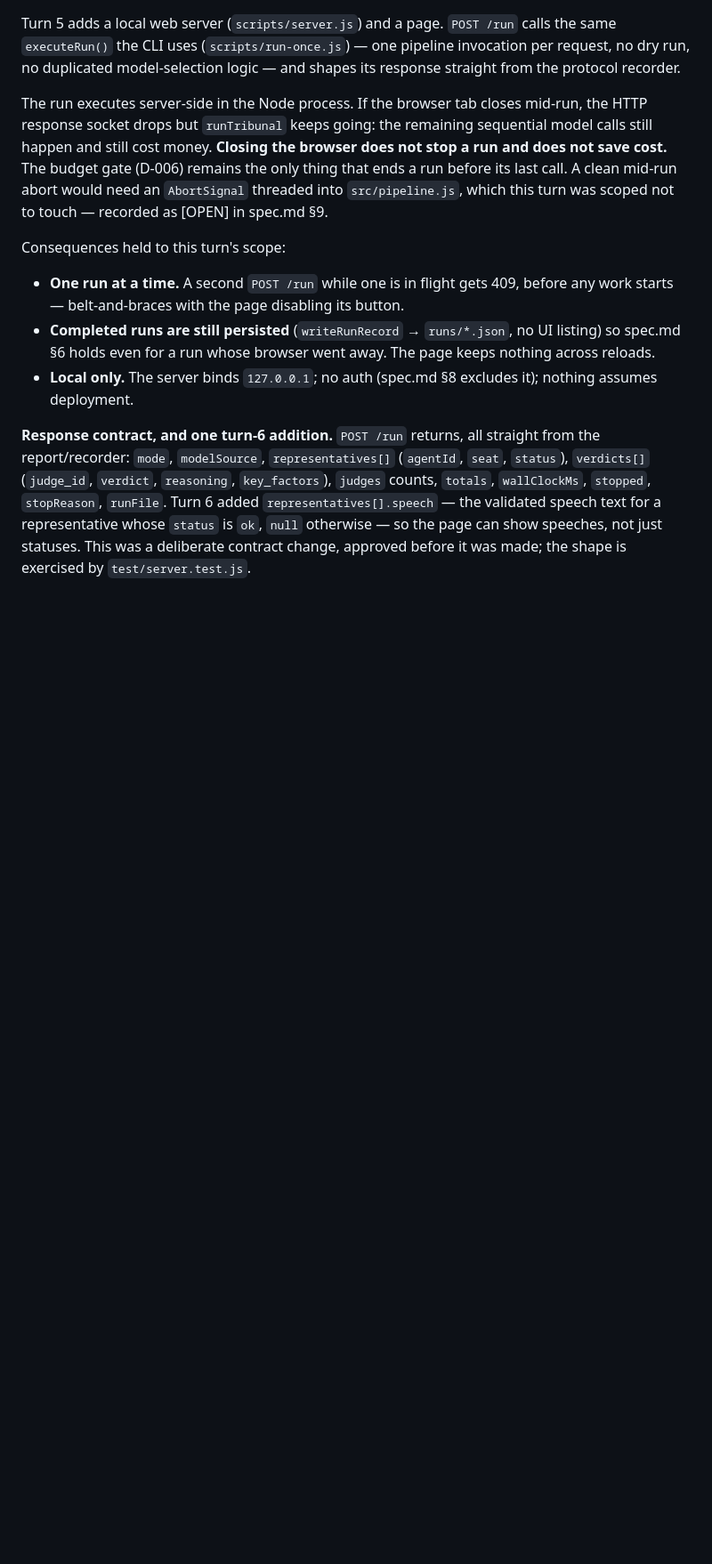
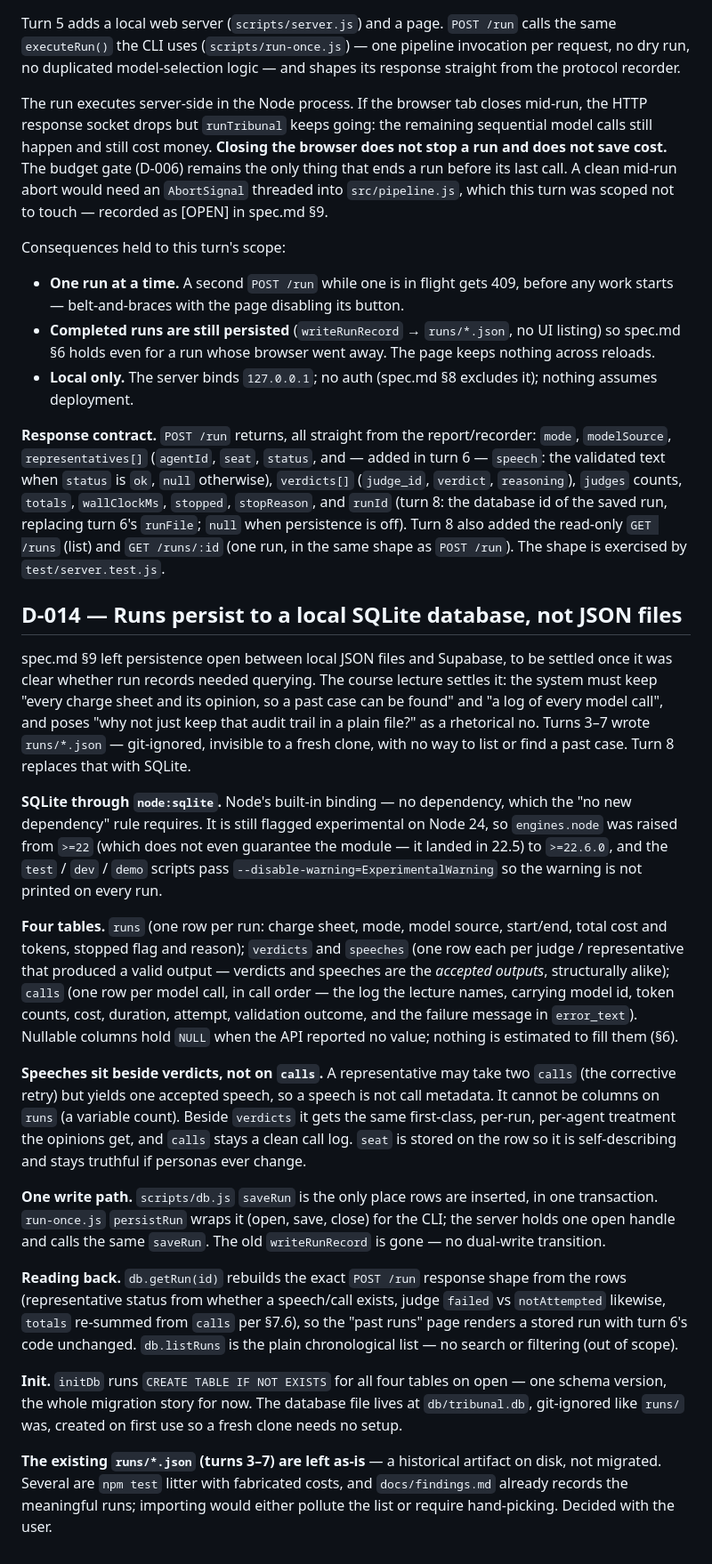
Before and after one commit to Aviv-Shteiff/tribunal, a Markdown page: docs/decisions.md, the part around the change. Shown at 89% size. Drawn GitHub-style; blank space fills up the shorter version.

```diff
--- a/docs/decisions.md
+++ b/docs/decisions.md
@@ -186,12 +186,67 @@ Consequences held to this turn's scope:
 - **Local only.** The server binds `127.0.0.1`; no auth (spec.md §8 excludes
   it); nothing assumes deployment.
 
-**Response contract, and one turn-6 addition.** `POST /run` returns, all
-straight from the report/recorder: `mode`, `modelSource`, `representatives[]`
-(`agentId`, `seat`, `status`), `verdicts[]` (`judge_id`, `verdict`,
-`reasoning`, `key_factors`), `judges` counts, `totals`, `wallClockMs`,
-`stopped`, `stopReason`, `runFile`. Turn 6 added `representatives[].speech` —
-the validated speech text for a representative whose `status` is `ok`, `null`
-otherwise — so the page can show speeches, not just statuses. This was a
-deliberate contract change, approved before it was made; the shape is
-exercised by `test/server.test.js`.
+**Response contract.** `POST /run` returns, all straight from the
+report/recorder: `mode`, `modelSource`, `representatives[]` (`agentId`,
+`seat`, `status`, and — added in turn 6 — `speech`: the validated text when
+`status` is `ok`, `null` otherwise), `verdicts[]` (`judge_id`, `verdict`,
+`reasoning`), `judges` counts, `totals`, `wallClockMs`, `stopped`,
+`stopReason`, and `runId` (turn 8: the database id of the saved run,
+replacing turn 6's `runFile`; `null` when persistence is off). Turn 8 also
+added the read-only `GET /runs` (list) and `GET /runs/:id` (one run, in the
+same shape as `POST /run`). The shape is exercised by `test/server.test.js`.
+
+## D-014 — Runs persist to a local SQLite database, not JSON files
+
+spec.md §9 left persistence open between local JSON files and Supabase, to be
+settled once it was clear whether run records needed querying. The course
+lecture settles it: the system must keep "every charge sheet and its opinion,
+so a past case can be found" and "a log of every model call", and poses "why
+not just keep that audit trail in a plain file?" as a rhetorical no. Turns 3–7
+wrote `runs/*.json` — git-ignored, invisible to a fresh clone, with no way to
+list or find a past case. Turn 8 replaces that with SQLite.
+
+**SQLite through `node:sqlite`.** Node's built-in binding — no dependency, which
+the "no new dependency" rule requires. It is still flagged experimental on
+Node 24, so `engines.node` was raised from `>=22` (which does not even
+guarantee the module — it landed in 22.5) to `>=22.6.0`, and the `test` / `dev`
+/ `demo` scripts pass `--disable-warning=ExperimentalWarning` so the warning is
+not printed on every run.
+
+**Four tables.** `runs` (one row per run: charge sheet, mode, model source,
+start/end, total cost and tokens, stopped flag and reason); `verdicts` and
+`speeches` (one row each per judge / representative that produced a valid
+output — verdicts and speeches are the *accepted outputs*, structurally alike);
+`calls` (one row per model call, in call order — the log the lecture names,
+carrying model id, token counts, cost, duration, attempt, validation outcome,
+and the failure message in `error_text`). Nullable columns hold `NULL` when the
+API reported no value; nothing is estimated to fill them (§6).
+
+**Speeches sit beside verdicts, not on `calls`.** A representative may take two
+`calls` (the corrective retry) but yields one accepted speech, so a speech is
+not call metadata. It cannot be columns on `runs` (a variable count). Beside
+`verdicts` it gets the same first-class, per-run, per-agent treatment the
+opinions get, and `calls` stays a clean call log. `seat` is stored on the row
+so it is self-describing and stays truthful if personas ever change.
+
+**One write path.** `scripts/db.js` `saveRun` is the only place rows are
+inserted, in one transaction. `run-once.js` `persistRun` wraps it (open, save,
+close) for the CLI; the server holds one open handle and calls the same
+`saveRun`. The old `writeRunRecord` is gone — no dual-write transition.
+
+**Reading back.** `db.getRun(id)` rebuilds the exact `POST /run` response shape
+from the rows (representative status from whether a speech/call exists, judge
+`failed` vs `notAttempted` likewise, `totals` re-summed from `calls` per §7.6),
+so the "past runs" page renders a stored run with turn 6's code unchanged.
+`db.listRuns` is the plain chronological list — no search or filtering (out of
+scope).
+
+**Init.** `initDb` runs `CREATE TABLE IF NOT EXISTS` for all four tables on
+open — one schema version, the whole migration story for now. The database file
+lives at `db/tribunal.db`, git-ignored like `runs/` was, created on first use so
+a fresh clone needs no setup.
+
+**The existing `runs/*.json` (turns 3–7) are left as-is** — a historical
+artifact on disk, not migrated. Several are `npm test` litter with fabricated
+costs, and `docs/findings.md` already records the meaningful runs; importing
+would either pollute the list or require hand-picking. Decided with the user.
```
Also changed, not shown: docs/spec.md (+8 -6 lines), docs/turns/turn-08.md (added, +189 -0 lines).
